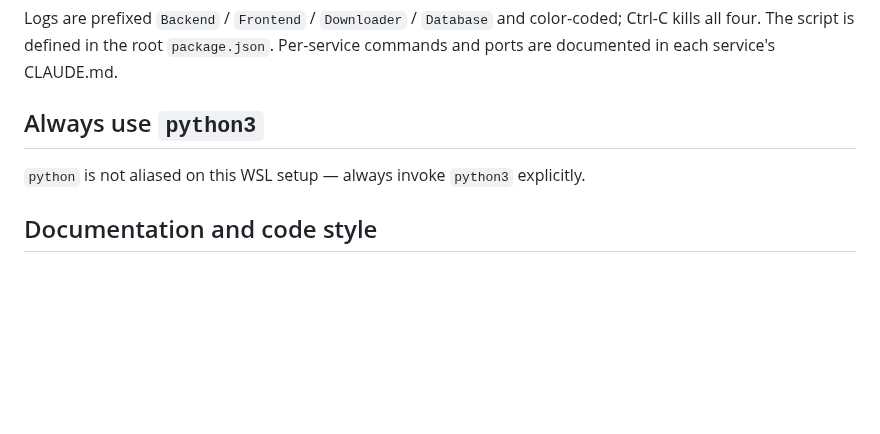
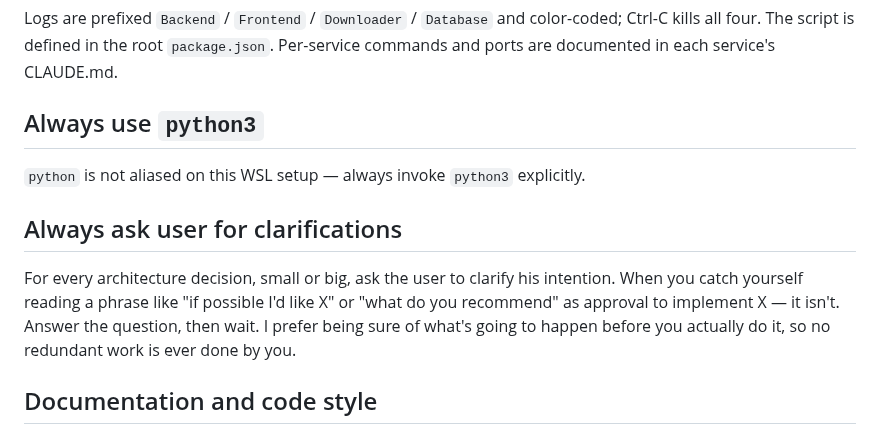
Before and after one commit to ShalomPrinz/fast-study, a Markdown page: CLAUDE.md, the part around the change. GitHub-like rendering; blank space fills up the shorter version.

Commit message:
add CLAUDE.md section so he will ask me for more clarifications

```diff
--- a/CLAUDE.md
+++ b/CLAUDE.md
@@ -52,6 +52,12 @@ Logs are prefixed `Backend` / `Frontend` / `Downloader` / `Database` and color-c
 
 `python` is not aliased on this WSL setup — always invoke `python3` explicitly.
 
+## Always ask user for clarifications
+
+For every architecture decision, small or big, ask the user to clarify his intention.
+When you catch yourself reading a phrase like "if possible I'd like X" or "what do you recommend" as approval to implement X — it isn't. Answer the question, then wait.
+I prefer being sure of what's going to happen before you actually do it, so no redundant work is ever done by you.
+
 ## Documentation and code style
 
 - A comment describes what a function does and the idea behind it — plus the non-obvious WHY when there is one: a hidden constraint, a subtle invariant, a workaround for a specific bug. Skip comments that just restate the code.
```
